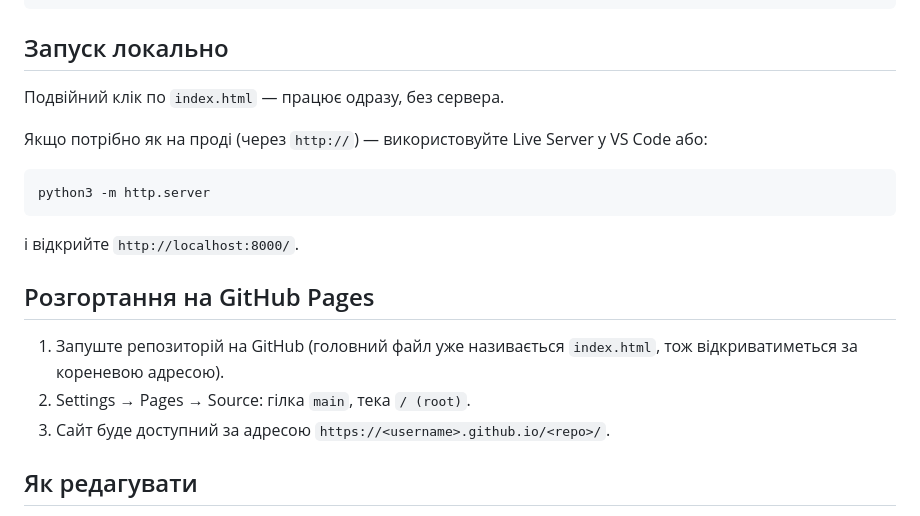
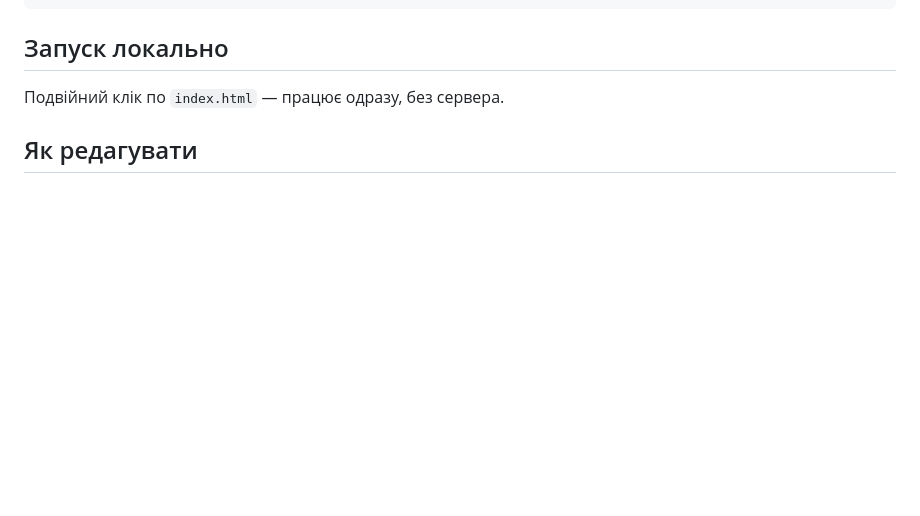
Before and after one commit to supproduction/ysq.github.io, a Markdown page: README.md, the part around the change. Drawn GitHub-style; blank space fills up the shorter version.

````diff
--- a/README.md
+++ b/README.md
@@ -27,20 +27,6 @@ documents/         вихідні матеріали методики (PDF, scor
 
 Подвійний клік по `index.html` — працює одразу, без сервера.
 
-Якщо потрібно як на проді (через `http://`) — використовуйте Live Server у VS Code або:
-
-```
-python3 -m http.server
-```
-
-і відкрийте `http://localhost:8000/`.
-
-## Розгортання на GitHub Pages
-
-1. Запуште репозиторій на GitHub (головний файл уже називається `index.html`, тож відкриватиметься за кореневою адресою).
-2. Settings → Pages → Source: гілка `main`, тека `/ (root)`.
-3. Сайт буде доступний за адресою `https://<username>.github.io/<repo>/`.
-
 ## Як редагувати
 
 - **Запитання** — `data/questions.js`, масив `QUESTIONS`. Кількість запитань усюди рахується автоматично з `QUESTIONS.length`.
````
